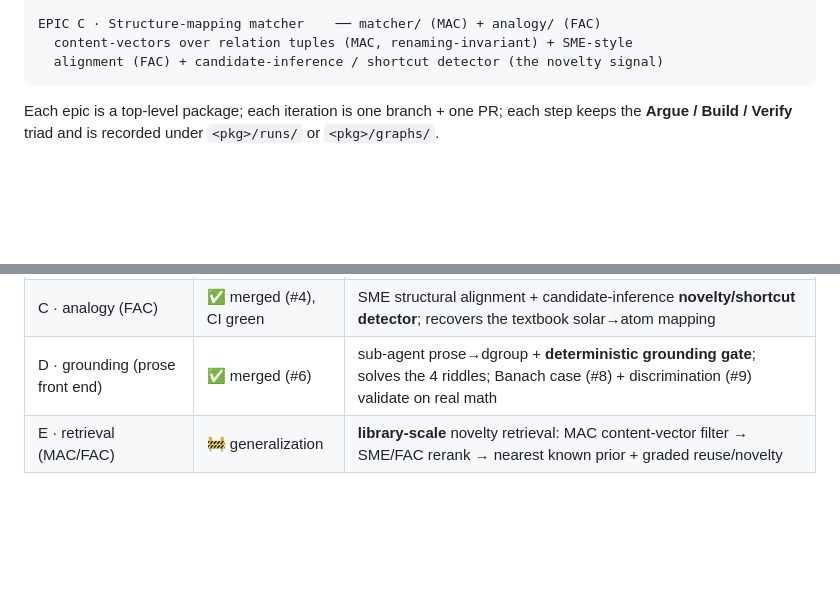
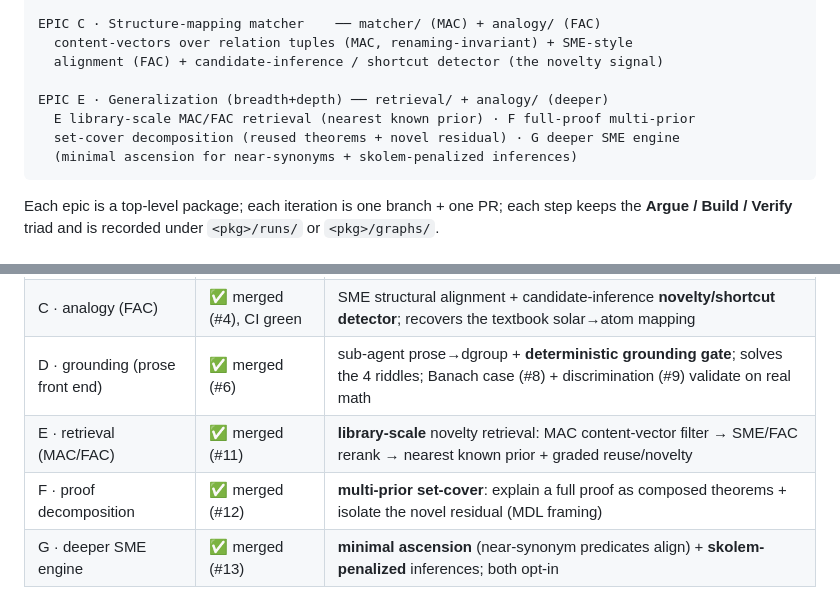
Before and after one commit to yulinl2/OpenPriors, a Markdown page: ROADMAP.md, 2 parts joined by grey strips. GitHub-like rendering; blank space fills up the shorter version.

````diff
--- a/ROADMAP.md
+++ b/ROADMAP.md
@@ -32,6 +32,11 @@ EPIC D · Prose front end                ── grounding/        [iteration 5]
 EPIC C · Structure-mapping matcher    ── matcher/ (MAC) + analogy/ (FAC)
   content-vectors over relation tuples (MAC, renaming-invariant) + SME-style
   alignment (FAC) + candidate-inference / shortcut detector (the novelty signal)
+
+EPIC E · Generalization (breadth+depth) ── retrieval/ + analogy/ (deeper)
+  E library-scale MAC/FAC retrieval (nearest known prior) · F full-proof multi-prior
+  set-cover decomposition (reused theorems + novel residual) · G deeper SME engine
+  (minimal ascension for near-synonyms + skolem-penalized inferences)
 ```
 
 Each epic is a top-level package; each iteration is one branch + one PR; each step keeps
@@ -87,4 +92,6 @@ the **Argue / Build / Verify** triad and is recorded under `<pkg>/runs/` or `<pk
 | C · matcher (MAC) | ✅ merged (#3), CI green | MAC content-vector retrieval + **renaming-invariance holds for all graphs** + systematicity |
 | C · analogy (FAC) | ✅ merged (#4), CI green | SME structural alignment + candidate-inference **novelty/shortcut detector**; recovers the textbook solar→atom mapping |
 | D · grounding (prose front end) | ✅ merged (#6) | sub-agent prose→dgroup + **deterministic grounding gate**; solves the 4 riddles; Banach case (#8) + discrimination (#9) validate on real math |
-| E · retrieval (MAC/FAC) | 🚧 generalization | **library-scale** novelty retrieval: MAC content-vector filter → SME/FAC rerank → nearest known prior + graded reuse/novelty |
+| E · retrieval (MAC/FAC) | ✅ merged (#11) | **library-scale** novelty retrieval: MAC content-vector filter → SME/FAC rerank → nearest known prior + graded reuse/novelty |
+| F · proof decomposition | ✅ merged (#12) | **multi-prior set-cover**: explain a full proof as composed theorems + isolate the novel residual (MDL framing) |
+| G · deeper SME engine | ✅ merged (#13) | **minimal ascension** (near-synonym predicates align) + **skolem-penalized** inferences; both opt-in |
````
Also changed, not shown: README.md (+16 -5 lines).
